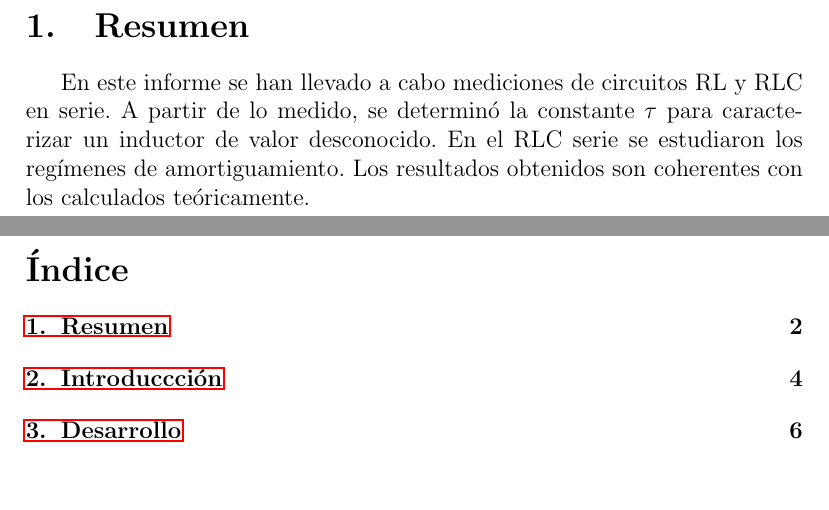
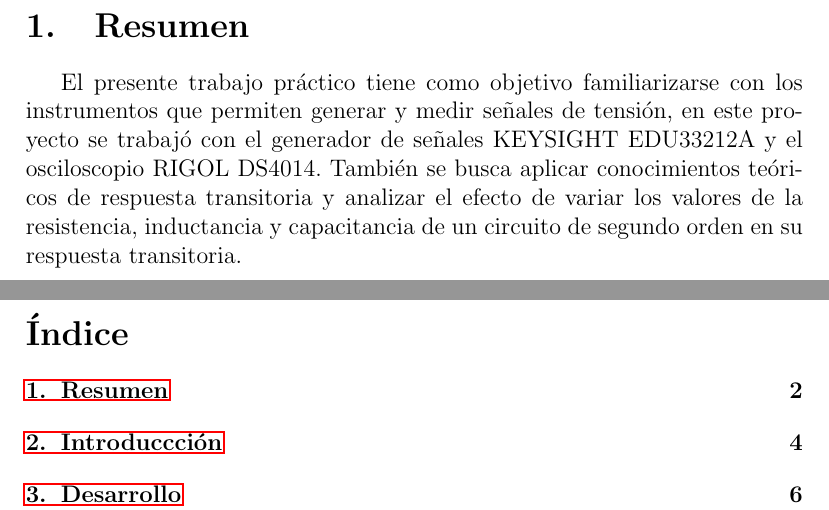
Before and after one commit to SolVigilante/TC_TP2, a LaTeX document (main.tex, which reads resumen.tex): two parts of pages 2 and 3 of 13, joined at a grey line, cut so that both start at the same text, the shorter picture padded with empty space. Compiled offline with pdfLaTeX.

Commit message:
Revise resumen section to include project objectives
Updated the summary section to include details about the practical work with signal generation and measurement instruments.

```diff
--- a/resumen.tex
+++ b/resumen.tex
@@ -1,3 +1,3 @@
 \section{Resumen}
-En este informe se han llevado a cabo mediciones de circuitos RL y RLC en serie. A partir de lo medido, se determinó la constante $\tau$ para caracterizar un inductor de valor desconocido. En el RLC serie se estudiaron los regímenes de amortiguamiento. Los resultados obtenidos son coherentes con los calculados teóricamente.
+El presente trabajo práctico tiene como objetivo familiarizarse con los instrumentos que permiten generar y medir señales de tensión, en este proyecto se trabajó con el generador de señales KEYSIGHT EDU33212A y el osciloscopio RIGOL DS4014. También se busca aplicar conocimientos teóricos de respuesta transitoria y analizar el efecto de variar los valores de la resistencia, inductancia y capacitancia de un circuito de segundo orden en su respuesta transitoria.
 \newpage
```
